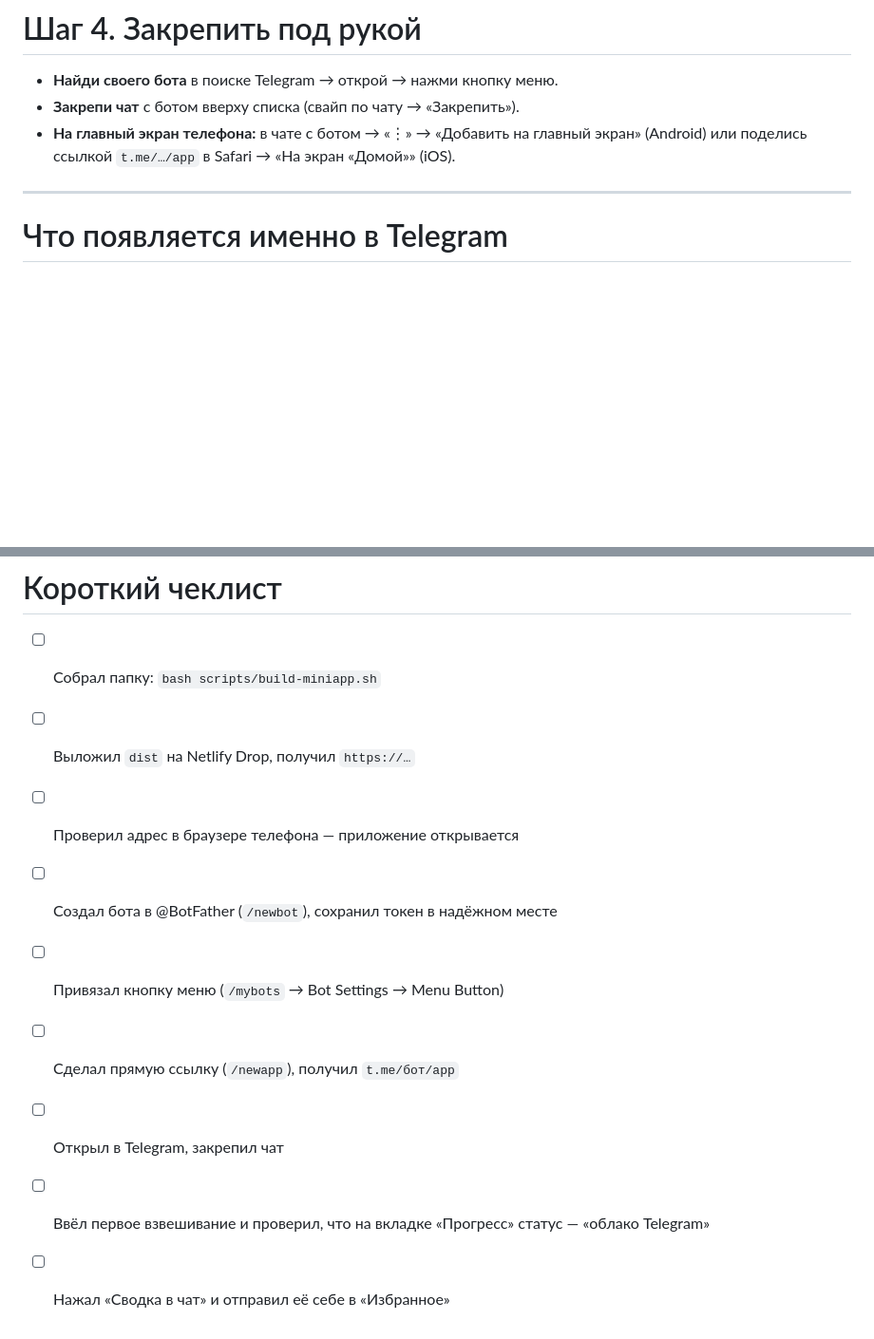
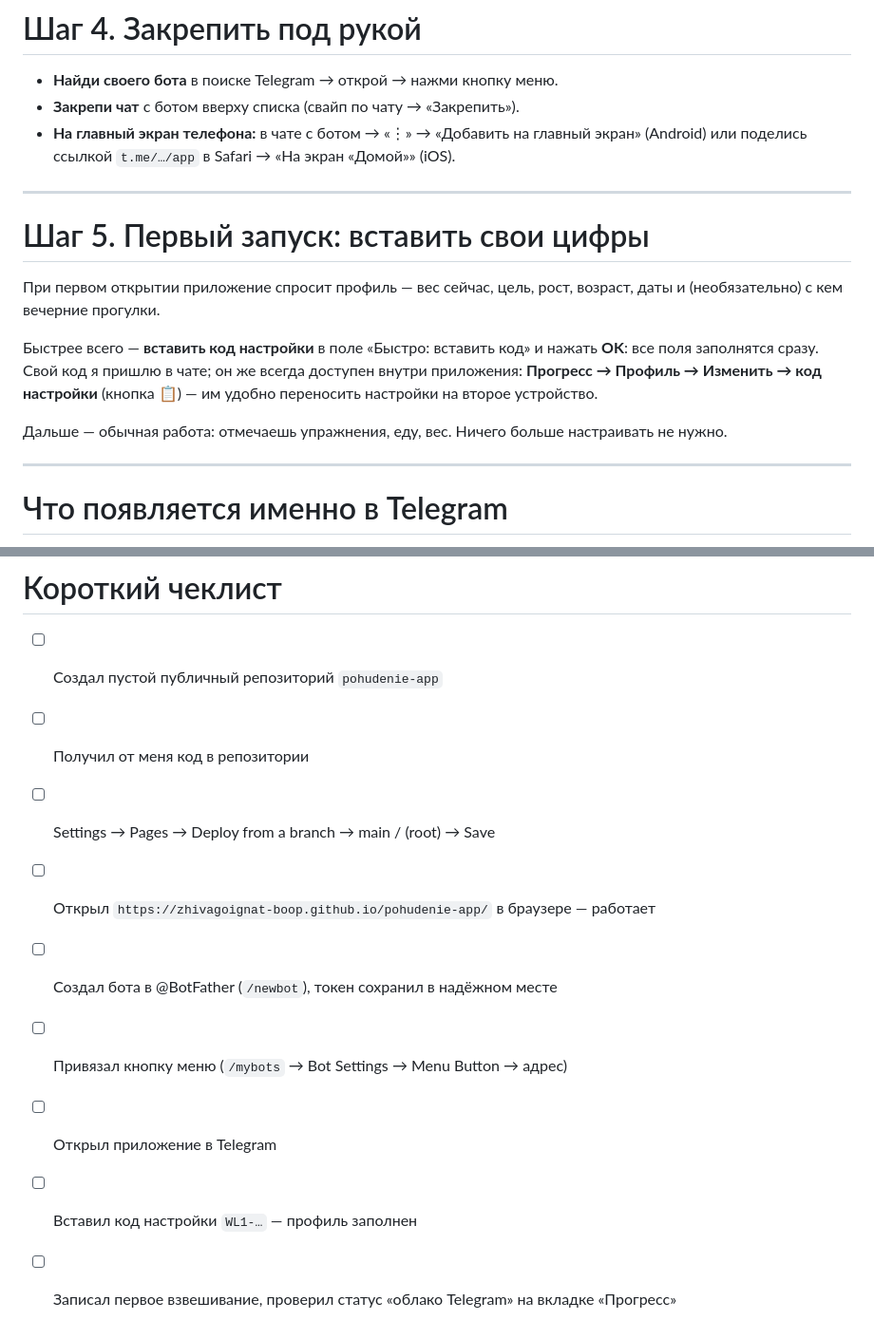
Before and after one commit to zhivagoignat-boop/work-, a Markdown page: docs/TELEGRAM.md, 2 parts joined by grey strips. Shown at 95% size. Rendered like a GitHub page; blank space fills up the shorter version.

```diff
--- a/docs/TELEGRAM.md
+++ b/docs/TELEGRAM.md
@@ -142,6 +115,20 @@ Cloudflared напечатает временный адрес `https://…trycl
 * **Закрепи чат** с ботом вверху списка (свайп по чату → «Закрепить»).
 * **На главный экран телефона:** в чате с ботом → «⋮» → «Добавить на главный экран»
   (Android) или поделись ссылкой `t.me/…/app` в Safari → «На экран «Домой»» (iOS).
+
+---
+
+# Шаг 5. Первый запуск: вставить свои цифры
+
+При первом открытии приложение спросит профиль — вес сейчас, цель, рост, возраст, даты
+и (необязательно) с кем вечерние прогулки.
+
+Быстрее всего — **вставить код настройки** в поле «Быстро: вставить код» и нажать **OK**:
+все поля заполнятся сразу. Свой код я пришлю в чате; он же всегда доступен внутри
+приложения: **Прогресс → Профиль → Изменить → код настройки** (кнопка 📋) — им удобно
+переносить настройки на второе устройство.
+
+Дальше — обычная работа: отмечаешь упражнения, еду, вес. Ничего больше настраивать не нужно.
 
 ---
 
@@ -205,12 +192,12 @@ Telegram кэширует мини-приложения. Если после о
 
 # Короткий чеклист
 
-- [ ] Собрал папку: `bash scripts/build-miniapp.sh`
-- [ ] Выложил `dist` на Netlify Drop, получил `https://…`
-- [ ] Проверил адрес в браузере телефона — приложение открывается
-- [ ] Создал бота в @BotFather (`/newbot`), сохранил токен в надёжном месте
-- [ ] Привязал кнопку меню (`/mybots` → Bot Settings → Menu Button)
-- [ ] Сделал прямую ссылку (`/newapp`), получил `t.me/бот/app`
-- [ ] Открыл в Telegram, закрепил чат
-- [ ] Ввёл первое взвешивание и проверил, что на вкладке «Прогресс» статус — «облако Telegram»
-- [ ] Нажал «Сводка в чат» и отправил её себе в «Избранное»
+- [ ] Создал пустой публичный репозиторий `pohudenie-app`
+- [ ] Получил от меня код в репозитории
+- [ ] Settings → Pages → Deploy from a branch → main / (root) → Save
+- [ ] Открыл `https://zhivagoignat-boop.github.io/pohudenie-app/` в браузере — работает
+- [ ] Создал бота в @BotFather (`/newbot`), токен сохранил в надёжном месте
+- [ ] Привязал кнопку меню (`/mybots` → Bot Settings → Menu Button → адрес)
+- [ ] Открыл приложение в Telegram
+- [ ] Вставил код настройки `WL1-…` — профиль заполнен
+- [ ] Записал первое взвешивание, проверил статус «облако Telegram» на вкладке «Прогресс»
```
Also changed, not shown: other parts of docs/TELEGRAM.md (+29 -56 lines).
